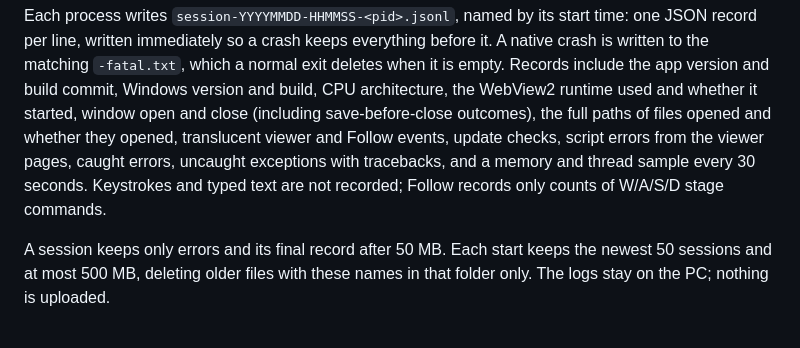
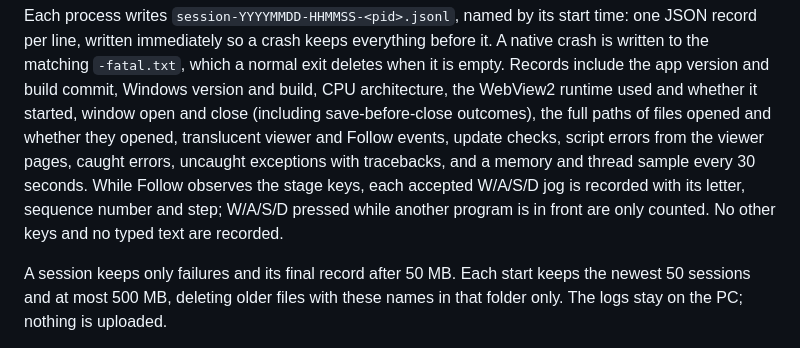
Before and after one commit to myunghyunj/nd2wsi-viewer, a Markdown page: docs/windows.md, the part around the change. Drawn GitHub-style.

Commit message:
Describe exactly which stage keys the session log records
Each accepted W/A/S/D jog is recorded with its letter, sequence and step;
keys pressed with another program in front are only counted. Also note the
session log's lifetime and the early error holder in the architecture table.

```diff
--- a/docs/windows.md
+++ b/docs/windows.md
@@ -327,10 +327,12 @@ and whether it started, window open and close (including save-before-close
 outcomes), the full paths of files opened and whether they opened, translucent
 viewer and Follow events, update checks, script errors from the viewer pages,
 caught errors, uncaught exceptions with tracebacks, and a memory and thread
-sample every 30 seconds. Keystrokes and typed text are not recorded; Follow
-records only counts of W/A/S/D stage commands.
+sample every 30 seconds. While Follow observes the stage keys, each accepted
+W/A/S/D jog is recorded with its letter, sequence number and step; W/A/S/D
+pressed while another program is in front are only counted. No other keys
+and no typed text are recorded.
 
-A session keeps only errors and its final record after 50 MB. Each start keeps
+A session keeps only failures and its final record after 50 MB. Each start keeps
 the newest 50 sessions and at most 500 MB, deleting older files with these
 names in that folder only. The logs stay on the PC; nothing is uploaded.
 
```
Also changed, not shown: docs/architecture.md (+2 -1 lines).
